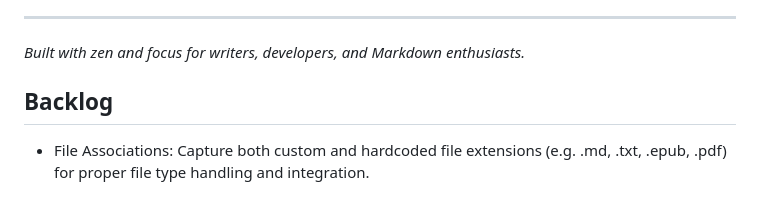
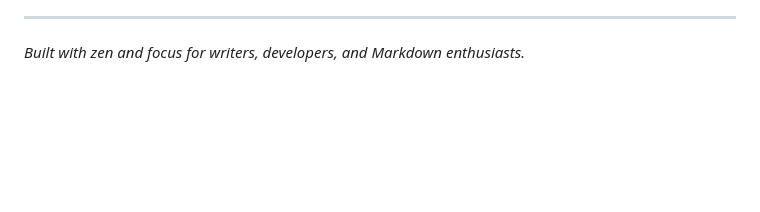
Before and after one commit to ec928/TypoZen, a Markdown page: README.md, the part around the change. GitHub-like rendering; blank space fills up the shorter version.

Commit message:
docs: backlog -- per-type view settings built; file associations moved here from the README

```diff
--- a/README.md
+++ b/README.md
@@ -729,7 +729,3 @@ in it are reproduced from each font file's own `name` table.
 
 ---
 _Built with zen and focus for writers, developers, and Markdown enthusiasts._
-
-## Backlog
-
-- File Associations: Capture both custom and hardcoded file extensions (e.g. .md, .txt, .epub, .pdf) for proper file type handling and integration.
```
Also changed, not shown: docs/backlog.md (+12 -1 lines).
